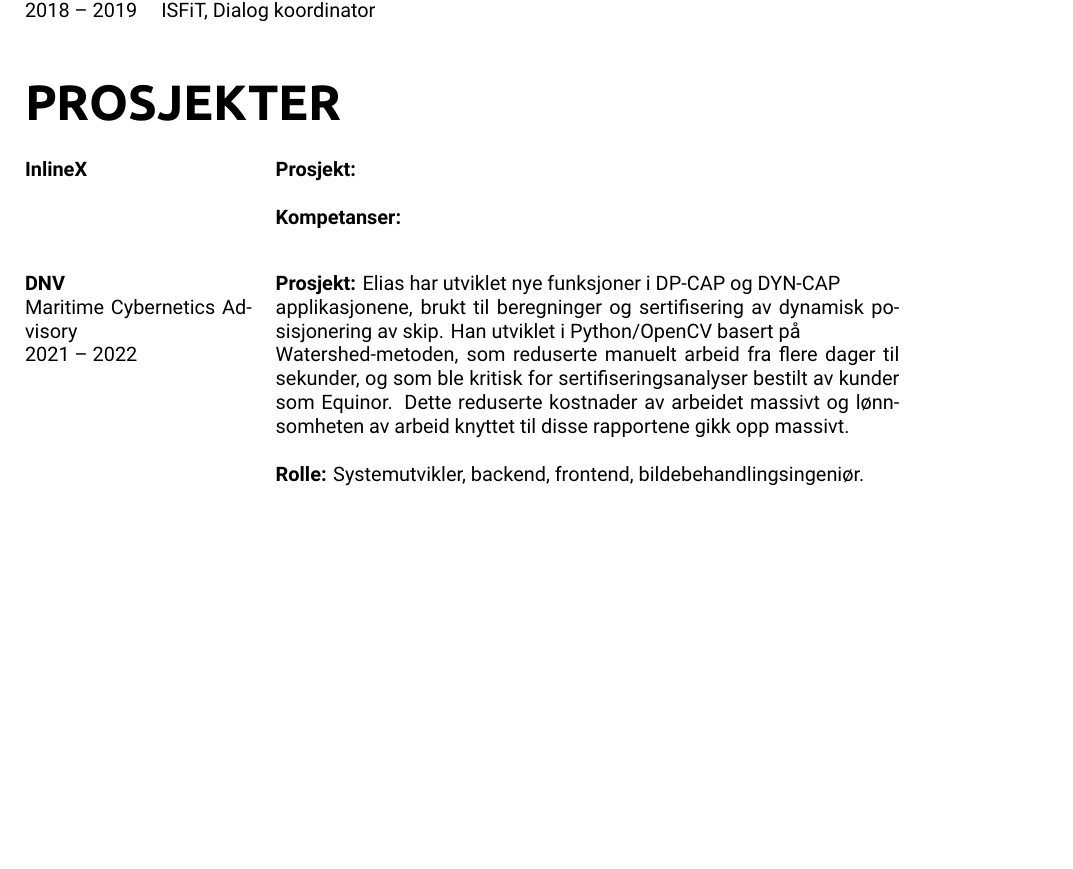
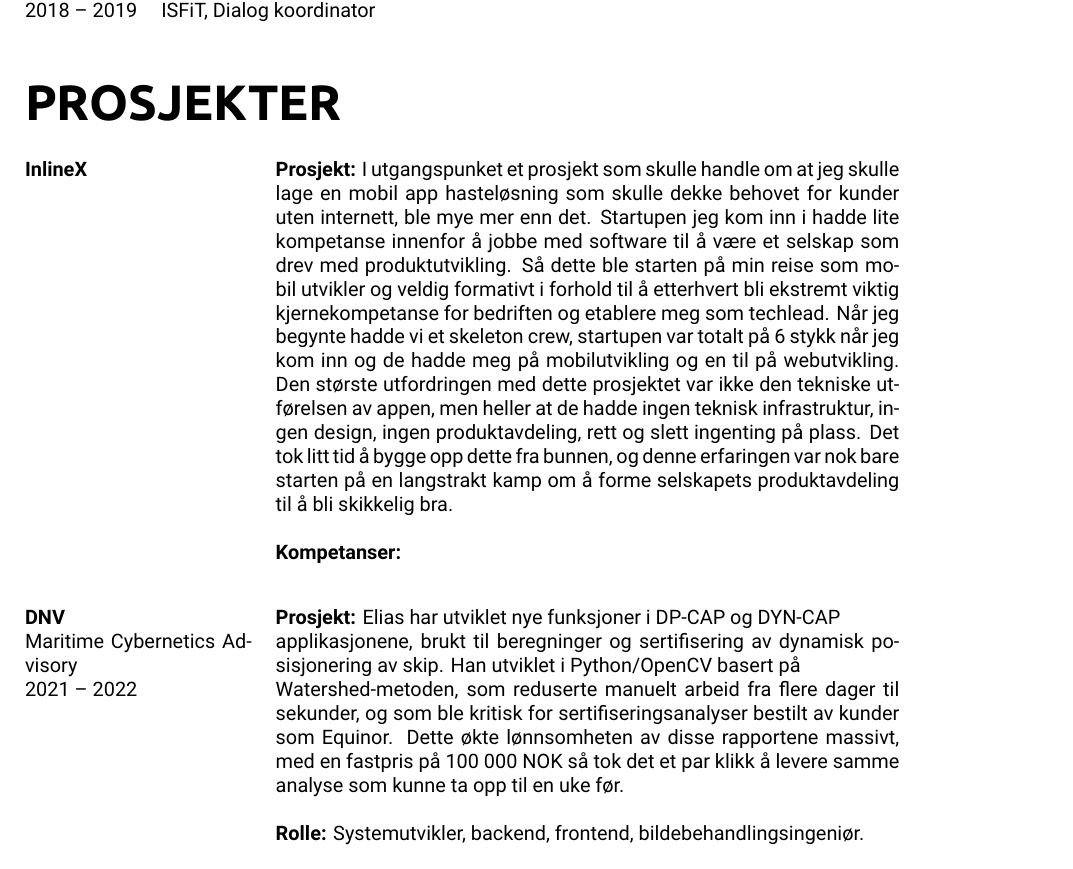
Before and after one commit to Moelfarri/resume, a LaTeX CV (dart_resume/dart_resume.tex): part of page 2 of 2, cut so that both start at the same text, the shorter picture padded with empty space. Compiled offline with XeLaTeX.

Commit message:
adds starten av inlinex prosjektet

```diff
--- a/dart_resume/dart_resume.tex
+++ b/dart_resume/dart_resume.tex
@@ -186,7 +186,7 @@ Fagansvarlig
 % --- Erfaring ---
 \noindent
 \begin{tabular}{@{}p{4cm}p{11cm}@{}}  % venstre = bredere, høyre = beskrivelse
-\textbf{InlineX} & \textbf{Prosjekt:} \\
+\textbf{InlineX} & \textbf{Prosjekt:} I utgangspunket et prosjekt som skulle handle om at jeg skulle lage en mobil app hasteløsning som skulle dekke behovet for kunder uten internett, ble mye mer enn det. Startupen jeg kom inn i hadde lite kompetanse innenfor å jobbe med software til å være et selskap som drev med produktutvikling. Så dette ble starten på min reise som mobil utvikler og veldig formativt i forhold til å etterhvert bli ekstremt viktig kjernekompetanse for bedriften og etablere meg som techlead. Når jeg begynte hadde vi et skeleton crew, startupen var totalt på 6 stykk når jeg kom inn og de hadde meg på mobilutvikling og en til på webutvikling. Den største utfordringen med dette prosjektet var ikke den tekniske utførelsen av appen, men heller at de hadde ingen teknisk infrastruktur, ingen design, ingen produktavdeling, rett og slett ingenting på plass. Det tok litt tid å bygge opp dette fra bunnen, og denne erfaringen var nok bare starten på en langstrakt kamp om å forme selskapets produktavdeling til å bli skikkelig bra.   \\
 & \\
 & \textbf{Kompetanser:}  \\
 \end{tabular}
@@ -200,7 +200,7 @@ Fagansvarlig
 \begin{tabular}{@{}p{4cm}p{11cm}@{}}  % venstre = bredere, høyre = beskrivelse
 \textbf{DNV} & \textbf{Prosjekt:} Elias har utviklet nye funksjoner i DP-CAP og DYN-CAP \\
 Maritime Cybernetics Advisory & applikasjonene, brukt til beregninger og sertifisering av dynamisk posisjonering av skip. Han utviklet i Python/OpenCV basert på\\
-2021 -- 2022 & Watershed-metoden, som reduserte manuelt arbeid fra flere dager til sekunder, og som ble kritisk for sertifiseringsanalyser bestilt av kunder som Equinor. Dette reduserte kostnader av arbeidet massivt og lønnsomheten av arbeid knyttet til disse rapportene gikk opp massivt. \\
+2021 -- 2022 & Watershed-metoden, som reduserte manuelt arbeid fra flere dager til sekunder, og som ble kritisk for sertifiseringsanalyser bestilt av kunder som Equinor. Dette økte lønnsomheten av disse rapportene massivt, med en fastpris på 100 000 NOK så tok det et par klikk å levere samme analyse som kunne ta opp til en uke før. \\
 & \\
 & \textbf{Rolle:} Systemutvikler, backend, frontend, bildebehandlingsingeniør. \\
 & \\
```
Also changed, not shown: dart_resume/dart_resume.pdf, 2 other files.
